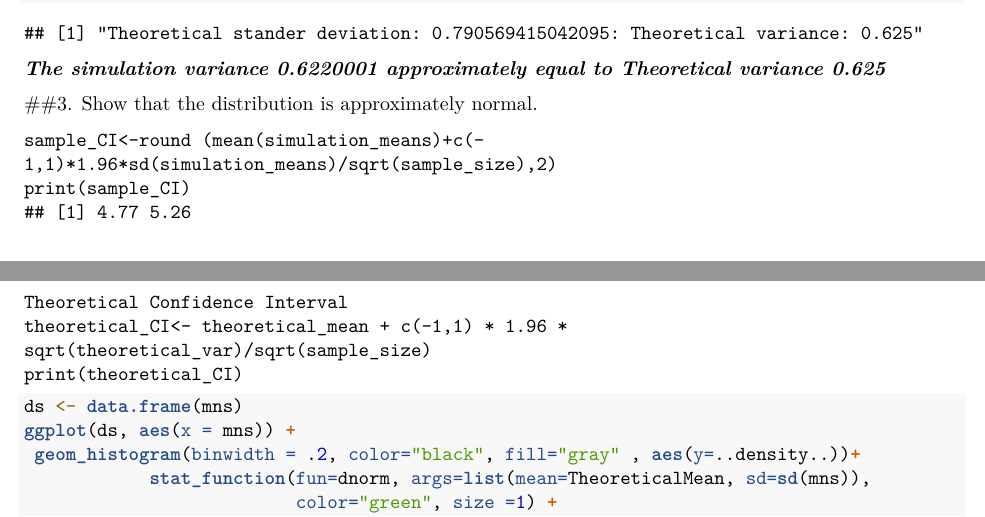
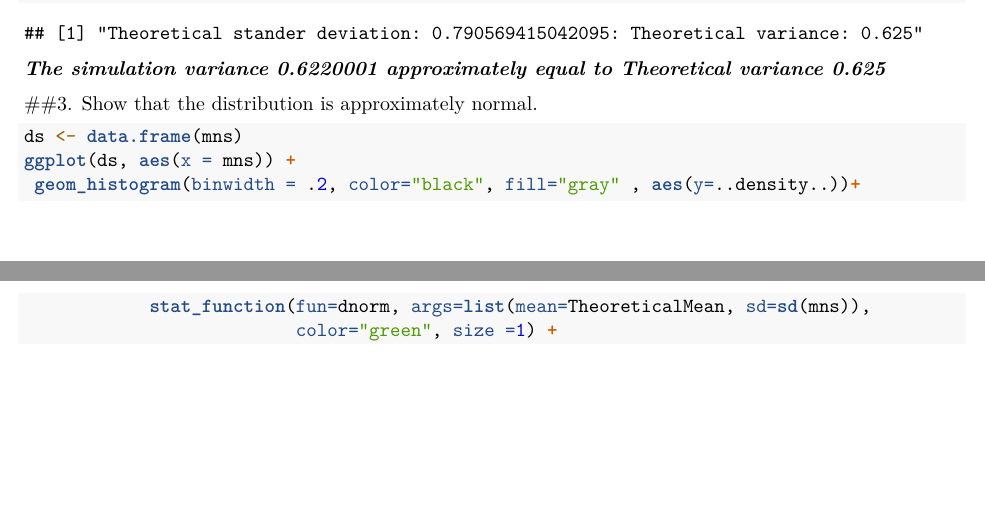
Before and after one commit to hatem-jasim/Statistical-Inference, an R Markdown document (Simulation Exercise.Rmd): two parts of pages 2 and 3 of 4, joined at a grey line, cut so that both start at the same text, the shorter picture padded with empty space. Rendered offline with R 4.5, knitr and Pandoc, then LaTeX, with nearby package versions; code that draws random numbers runs with fixed seeds of ours.

Commit message:
correct code

````diff
--- a/Simulation Exercise.Rmd
+++ b/Simulation Exercise.Rmd
@@ -57,17 +57,7 @@ paste('Theoretical stander deviation', theoretical_std,
 
 ##3. Show that the distribution is approximately normal.
 
-```{}
-sample_CI<-round (mean(simulation_means)+c(-
-1,1)*1.96*sd(simulation_means)/sqrt(sample_size),2)
-print(sample_CI)
-## [1] 4.77 5.26
-Theoretical Confidence Interval
-theoretical_CI<- theoretical_mean + c(-1,1) * 1.96 *
-sqrt(theoretical_var)/sqrt(sample_size)
-print(theoretical_CI)
 
-```
 
 ```{r}
 
````
